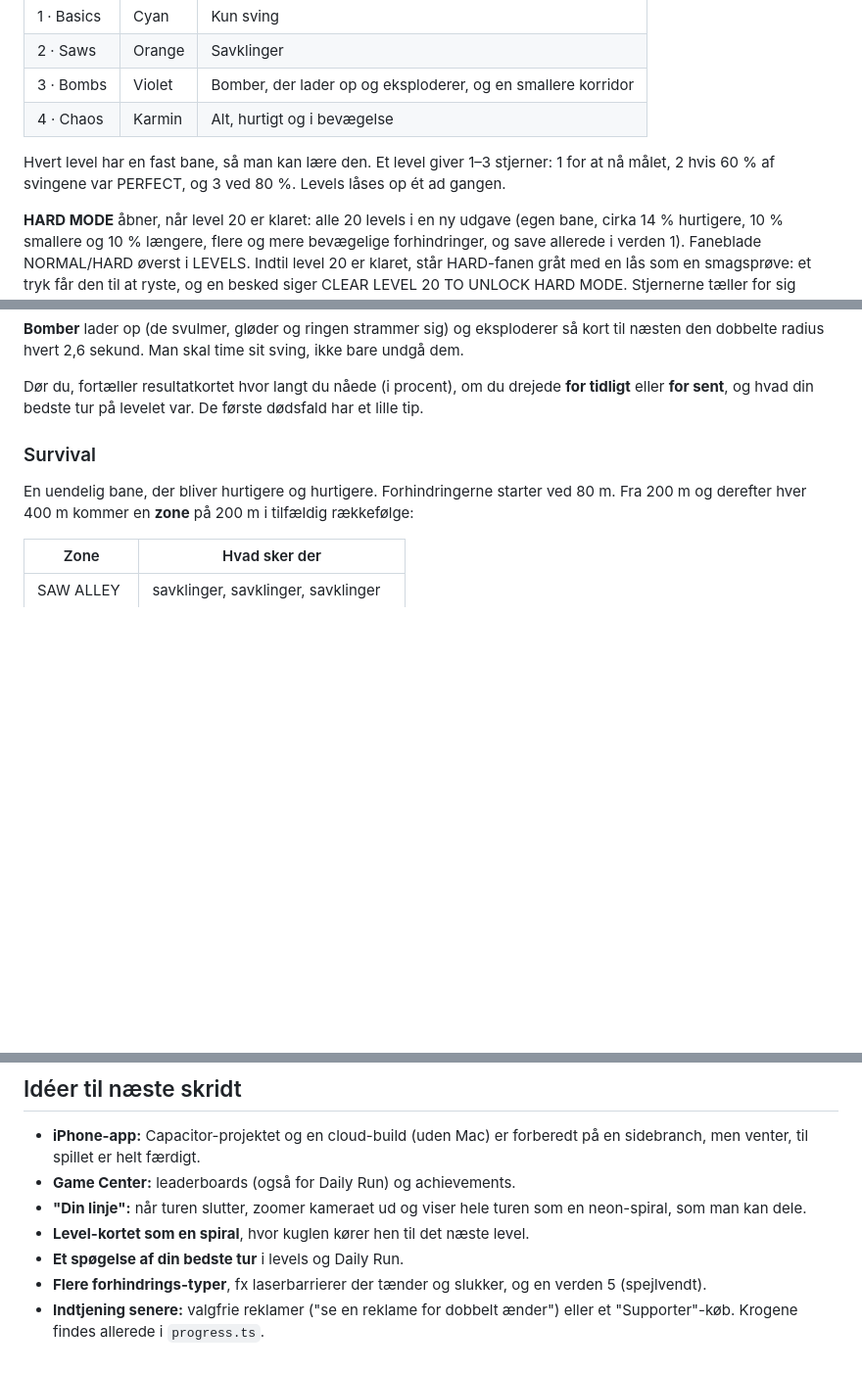
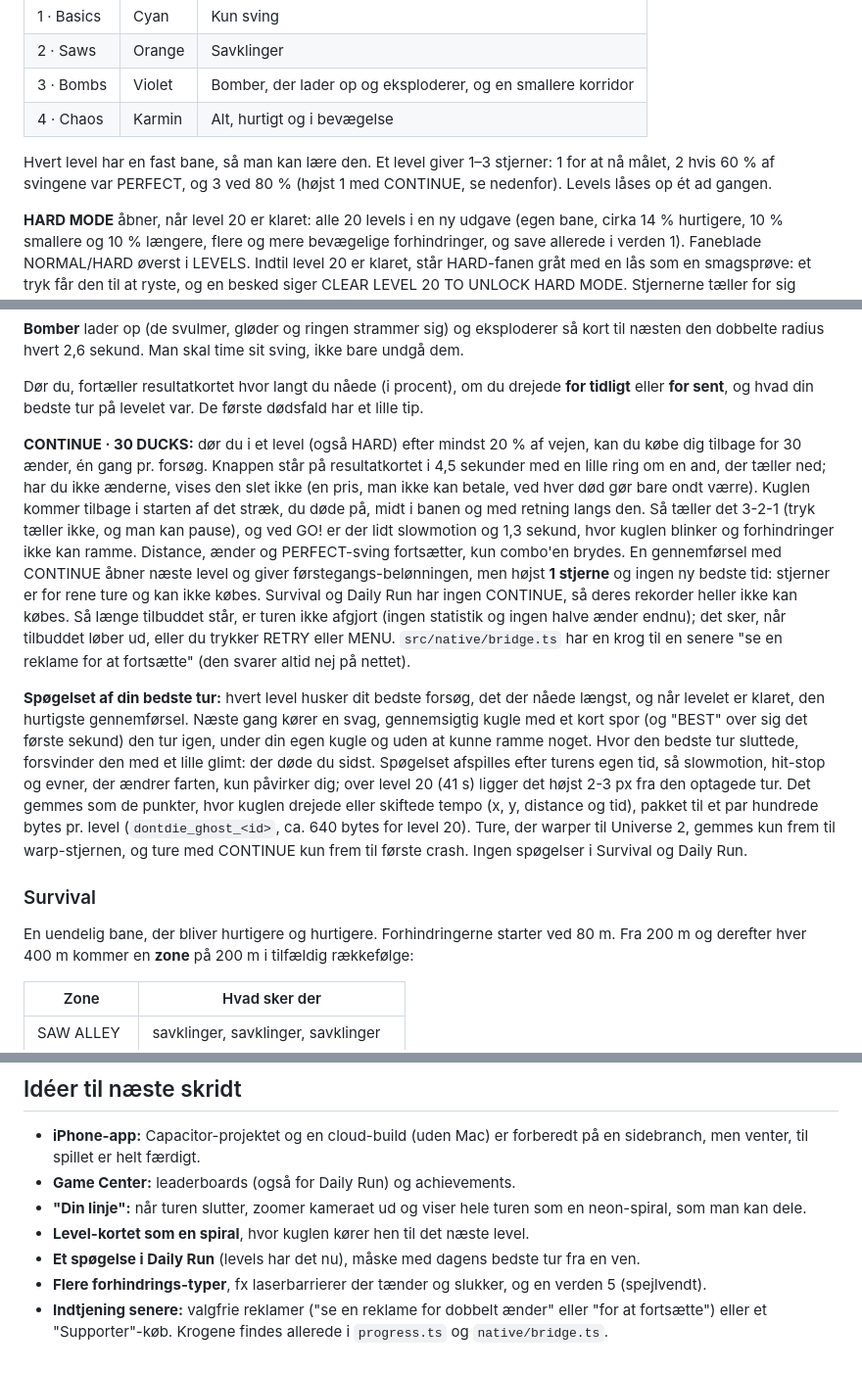
Before and after one commit to Pletsen/Don-t-Die, a Markdown page: README.md, 3 parts joined by grey strips. Shown at 98% size. Rendered like a GitHub page; blank space fills up the shorter version.

Commit message:
README: CONTINUE and the ghost of your best run
Co-Authored-By: Claude Opus 5.5 <noreply@anthropic.com>
Claude-Session: https://claude.ai/code/session_014AztfBsQY2dt4r7QGzxLCy

```diff
--- a/README.md
+++ b/README.md
@@ -25,7 +25,7 @@ Der er **20 levels i 4 verdener**, og hver verden introducerer én ny ting:
 | 3 · Bombs | Violet | Bomber, der lader op og eksploderer, og en smallere korridor |
 | 4 · Chaos | Karmin | Alt, hurtigt og i bevægelse |
 
-Hvert level har en fast bane, så man kan lære den. Et level giver 1–3 stjerner: 1 for at nå målet, 2 hvis 60 % af svingene var PERFECT, og 3 ved 80 %. Levels låses op ét ad gangen.
+Hvert level har en fast bane, så man kan lære den. Et level giver 1–3 stjerner: 1 for at nå målet, 2 hvis 60 % af svingene var PERFECT, og 3 ved 80 % (højst 1 med CONTINUE, se nedenfor). Levels låses op ét ad gangen.
 
 **HARD MODE** åbner, når level 20 er klaret: alle 20 levels i en ny udgave (egen bane, cirka 14 % hurtigere, 10 % smallere og 10 % længere, flere og mere bevægelige forhindringer, og save allerede i verden 1). Faneblade NORMAL/HARD øverst i LEVELS. Indtil level 20 er klaret, står HARD-fanen gråt med en lås som en smagsprøve: et tryk får den til at ryste, og en besked siger CLEAR LEVEL 20 TO UNLOCK HARD MODE. Stjernerne tæller for sig ("HARD 3" i HUD'en), første gennemførsel og nye stjerner giver dobbelt så mange ænder, og der er 25 % flere ænder på banerne. Med bot-tests klarer en gennemsnitlig spiller 57 % → 0 % hen over HARD 11–20, en ekspert 43–100 %.
 
@@ -40,6 +40,10 @@ Sværhedsgraden er justeret med bot-playtests (en bot med en "nybegynder", en "g
 **Bomber** lader op (de svulmer, gløder og ringen strammer sig) og eksploderer så kort til næsten den dobbelte radius hvert 2,6 sekund. Man skal time sit sving, ikke bare undgå dem.
 
 Dør du, fortæller resultatkortet hvor langt du nåede (i procent), om du drejede **for tidligt** eller **for sent**, og hvad din bedste tur på levelet var. De første dødsfald har et lille tip.
+
+**CONTINUE · 30 DUCKS:** dør du i et level (også HARD) efter mindst 20 % af vejen, kan du købe dig tilbage for 30 ænder, én gang pr. forsøg. Knappen står på resultatkortet i 4,5 sekunder med en lille ring om en and, der tæller ned; har du ikke ænderne, vises den slet ikke (en pris, man ikke kan betale, ved hver død gør bare ondt værre). Kuglen kommer tilbage i starten af det stræk, du døde på, midt i banen og med retning langs den. Så tæller det 3-2-1 (tryk tæller ikke, og man kan pause), og ved GO! er der lidt slowmotion og 1,3 sekund, hvor kuglen blinker og forhindringer ikke kan ramme. Distance, ænder og PERFECT-sving fortsætter, kun combo'en brydes. En gennemførsel med CONTINUE åbner næste level og giver førstegangs-belønningen, men højst **1 stjerne** og ingen ny bedste tid: stjerner er for rene ture og kan ikke købes. Survival og Daily Run har ingen CONTINUE, så deres rekorder heller ikke kan købes. Så længe tilbuddet står, er turen ikke afgjort (ingen statistik og ingen halve ænder endnu); det sker, når tilbuddet løber ud, eller du trykker RETRY eller MENU. `src/native/bridge.ts` har en krog til en senere "se en reklame for at fortsætte" (den svarer altid nej på nettet).
+
+**Spøgelset af din bedste tur:** hvert level husker dit bedste forsøg, det der nåede længst, og når levelet er klaret, den hurtigste gennemførsel. Næste gang kører en svag, gennemsigtig kugle med et kort spor (og "BEST" over sig det første sekund) den tur igen, under din egen kugle og uden at kunne ramme noget. Hvor den bedste tur sluttede, forsvinder den med et lille glimt: der døde du sidst. Spøgelset afspilles efter turens egen tid, så slowmotion, hit-stop og evner, der ændrer farten, kun påvirker dig; over level 20 (41 s) ligger det højst 2-3 px fra den optagede tur. Det gemmes som de punkter, hvor kuglen drejede eller skiftede tempo (x, y, distance og tid), pakket til et par hundrede bytes pr. level (`dontdie_ghost_<id>`, ca. 640 bytes for level 20). Ture, der warper til Universe 2, gemmes kun frem til warp-stjernen, og ture med CONTINUE kun frem til første crash. Ingen spøgelser i Survival og Daily Run.
 
 ### Survival
 
@@ -250,6 +256,6 @@ game.scene.getScene('Game').debugState()   // spillerens position, meter, combo
 - **Game Center:** leaderboards (også for Daily Run) og achievements.
 - **"Din linje":** når turen slutter, zoomer kameraet ud og viser hele turen som en neon-spiral, som man kan dele.
 - **Level-kortet som en spiral**, hvor kuglen kører hen til det næste level.
-- **Et spøgelse af din bedste tur** i levels og Daily Run.
+- **Et spøgelse i Daily Run** (levels har det nu), måske med dagens bedste tur fra en ven.
 - **Flere forhindrings-typer**, fx laserbarrierer der tænder og slukker, og en verden 5 (spejlvendt).
-- **Indtjening senere:** valgfrie reklamer ("se en reklame for dobbelt ænder") eller et "Supporter"-køb. Krogene findes allerede i `progress.ts`.
+- **Indtjening senere:** valgfrie reklamer ("se en reklame for dobbelt ænder" eller "for at fortsætte") eller et "Supporter"-køb. Krogene findes allerede i `progress.ts` og `native/bridge.ts`.
```
Also changed, not shown: other parts of README.md (+2 -0 lines).
